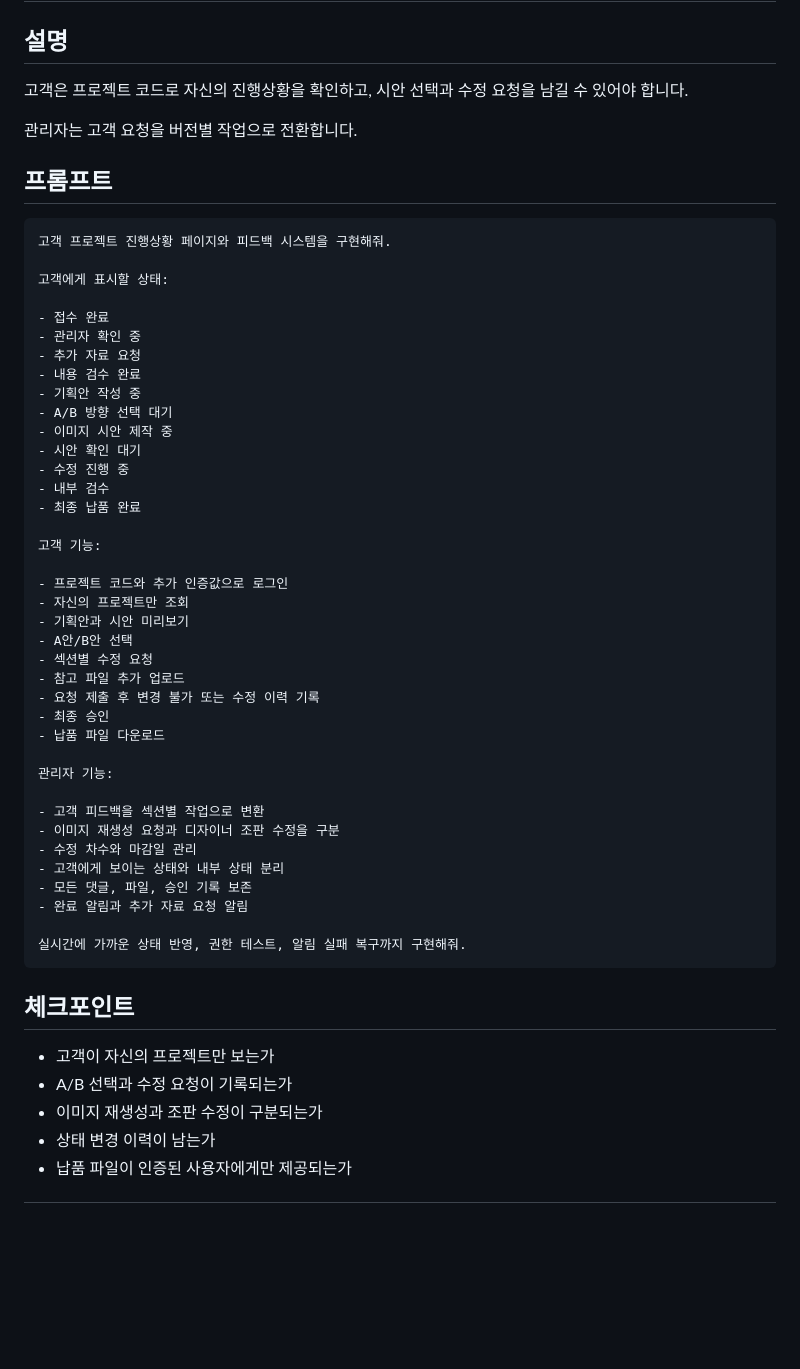
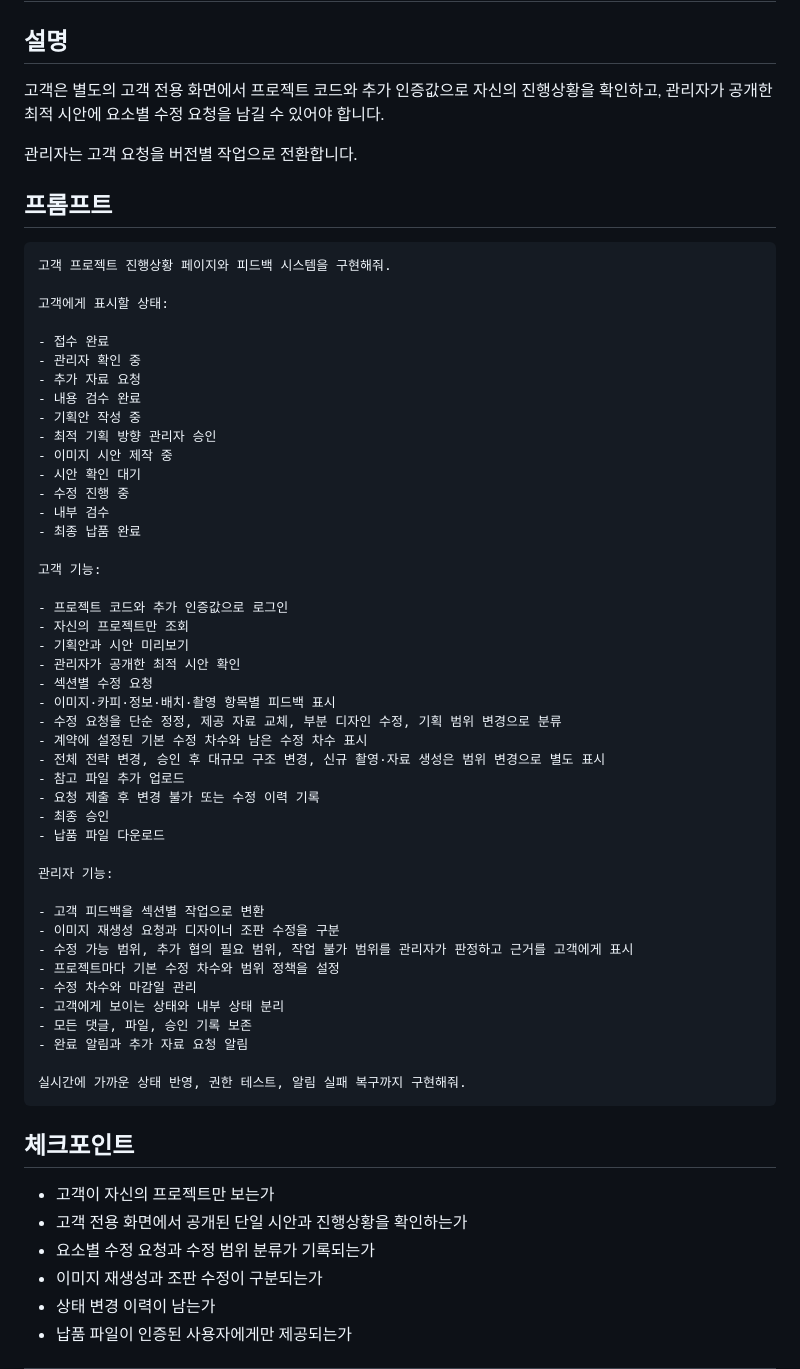
Before and after one commit to hnx0000/hao-admin-tool, a Markdown page: docs/상세페이지 자동화_단계별 개발 프롬프트.md, the part around one of its changes. Drawn GitHub-style; blank space fills up the shorter version.

```diff
--- a/docs/상세페이지 자동화_단계별 개발 프롬프트.md
+++ b/docs/상세페이지 자동화_단계별 개발 프롬프트.md
@@ -688,7 +710,7 @@ AI 이미지에 들어간 임시 문구를 그대로 납품하지 않고 디자
 
 ## 설명
 
-고객은 프로젝트 코드로 자신의 진행상황을 확인하고, 시안 선택과 수정 요청을 남길 수 있어야 합니다.
+고객은 별도의 고객 전용 화면에서 프로젝트 코드와 추가 인증값으로 자신의 진행상황을 확인하고, 관리자가 공개한 최적 시안에 요소별 수정 요청을 남길 수 있어야 합니다.
 
 관리자는 고객 요청을 버전별 작업으로 전환합니다.
 
@@ -704,7 +726,7 @@ AI 이미지에 들어간 임시 문구를 그대로 납품하지 않고 디자
 - 추가 자료 요청
 - 내용 검수 완료
 - 기획안 작성 중
-- A/B 방향 선택 대기
+- 최적 기획 방향 관리자 승인
 - 이미지 시안 제작 중
 - 시안 확인 대기
 - 수정 진행 중
@@ -716,8 +738,12 @@ AI 이미지에 들어간 임시 문구를 그대로 납품하지 않고 디자
 - 프로젝트 코드와 추가 인증값으로 로그인
 - 자신의 프로젝트만 조회
 - 기획안과 시안 미리보기
-- A안/B안 선택
+- 관리자가 공개한 최적 시안 확인
 - 섹션별 수정 요청
+- 이미지·카피·정보·배치·촬영 항목별 피드백 표시
+- 수정 요청을 단순 정정, 제공 자료 교체, 부분 디자인 수정, 기획 범위 변경으로 분류
+- 계약에 설정된 기본 수정 차수와 남은 수정 차수 표시
+- 전체 전략 변경, 승인 후 대규모 구조 변경, 신규 촬영·자료 생성은 범위 변경으로 별도 표시
 - 참고 파일 추가 업로드
 - 요청 제출 후 변경 불가 또는 수정 이력 기록
 - 최종 승인
@@ -727,6 +753,8 @@ AI 이미지에 들어간 임시 문구를 그대로 납품하지 않고 디자
 
 - 고객 피드백을 섹션별 작업으로 변환
 - 이미지 재생성 요청과 디자이너 조판 수정을 구분
+- 수정 가능 범위, 추가 협의 필요 범위, 작업 불가 범위를 관리자가 판정하고 근거를 고객에게 표시
+- 프로젝트마다 기본 수정 차수와 범위 정책을 설정
 - 수정 차수와 마감일 관리
 - 고객에게 보이는 상태와 내부 상태 분리
 - 모든 댓글, 파일, 승인 기록 보존
@@ -738,7 +766,8 @@ AI 이미지에 들어간 임시 문구를 그대로 납품하지 않고 디자
 ## 체크포인트
 
 - 고객이 자신의 프로젝트만 보는가
-- A/B 선택과 수정 요청이 기록되는가
+- 고객 전용 화면에서 공개된 단일 시안과 진행상황을 확인하는가
+- 요소별 수정 요청과 수정 범위 분류가 기록되는가
 - 이미지 재생성과 조판 수정이 구분되는가
 - 상태 변경 이력이 남는가
 - 납품 파일이 인증된 사용자에게만 제공되는가
```
Also changed, not shown: other parts of docs/상세페이지 자동화_단계별 개발 프롬프트.md (+43 -21 lines).
